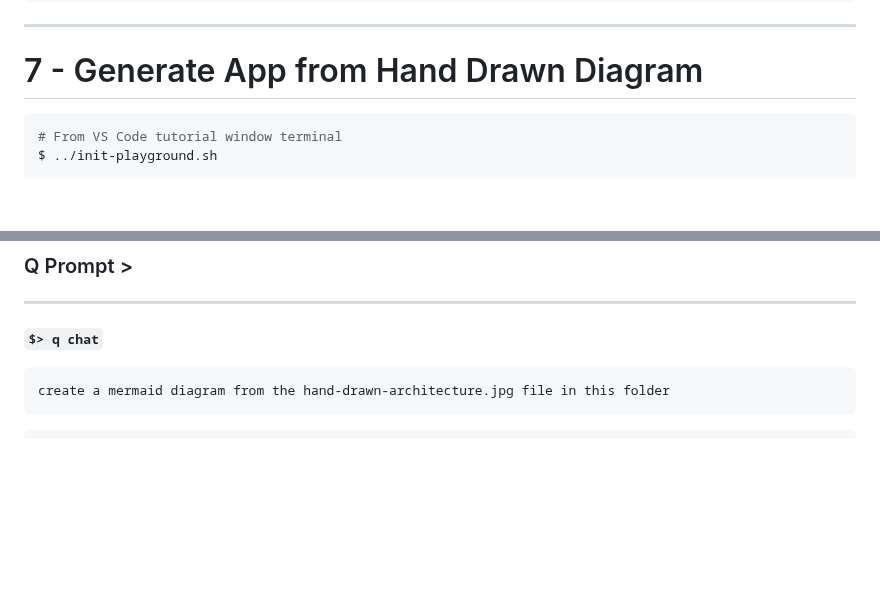
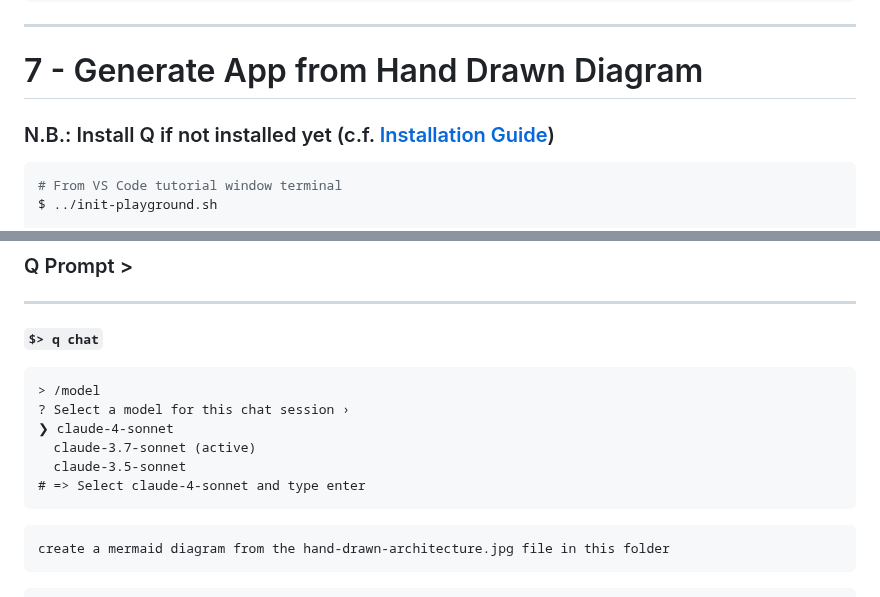
Before and after one commit to welcloud-io/wio-from-diagram-to-code-with-amazon-q-developer, a Markdown page: _playground/README-More.md, 2 parts joined by grey strips. Rendered like a GitHub page; blank space fills up the shorter version.

````diff
--- a/_playground/README-More.md
+++ b/_playground/README-More.md
@@ -283,6 +283,8 @@ generate a diagram from the code in that folder
 
 # 7 - Generate App from Hand Drawn Diagram
 
+### N.B.: Install Q if not installed yet (c.f. [Installation Guide](../README.md))
+
 ```bash
 # From VS Code tutorial window terminal
 $ ../init-playground.sh
@@ -312,6 +314,17 @@ Where do you want to start from ?: 7
 ---
 **`$> q chat`**
 
+
+```
+> /model
+? Select a model for this chat session ›
+❯ claude-4-sonnet
+  claude-3.7-sonnet (active)
+  claude-3.5-sonnet
+# => Select claude-4-sonnet and type enter
+```
+
+
 ```
 create a mermaid diagram from the hand-drawn-architecture.jpg file in this folder
 ```
````
